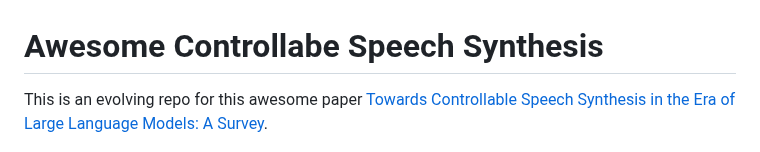
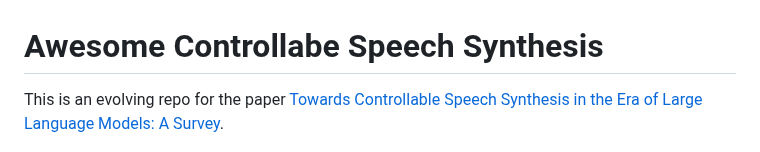
Before and after one commit to imxtx/awesome-controllable-speech-synthesis, a Markdown page: README.md, the part around the change. Rendered like a GitHub page.

```diff
--- a/README.md
+++ b/README.md
@@ -1,6 +1,6 @@
 # Awesome Controllabe Speech Synthesis
 
-This is an evolving repo for this awesome paper [Towards Controllable Speech Synthesis in the Era of Large Language Models: A Survey](https://arxiv.org/abs/2412.06602).
+This is an evolving repo for the paper [Towards Controllable Speech Synthesis in the Era of Large Language Models: A Survey](https://arxiv.org/abs/2412.06602).
 
 ![summary](./images/sec1_summary_cap.png)
 ![pipeline](./images/sec2_pipeline_cap.png)
```
